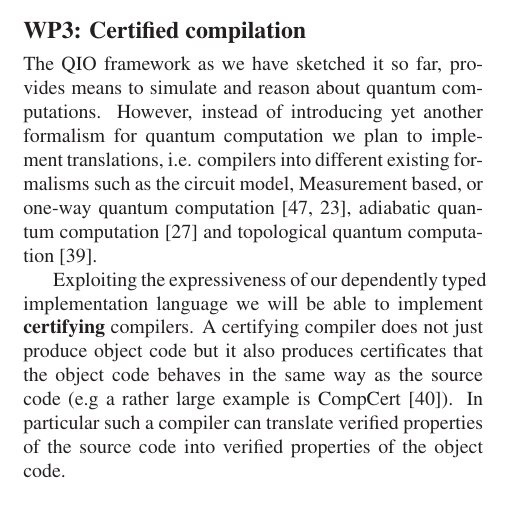
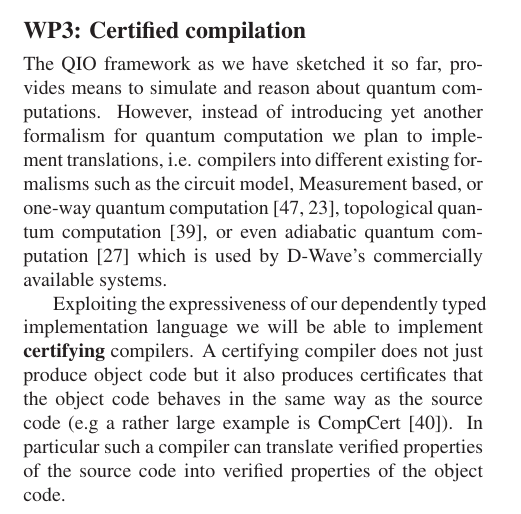
Before and after one commit to txa/alex-new, a LaTeX document (proposal.tex): part of one column of page 6 of 8, cut so that both start at the same text. Compiled offline with LaTeX, dvips and Ghostscript.

Commit message:
updated WP3 with mention of DWave using adiabatic quantum computation

```diff
--- a/proposal.tex
+++ b/proposal.tex
@@ -744,9 +744,10 @@ simulate and reason about quantum computations. However, instead of
 introducing yet another formalism for quantum computation we plan to
 implement translations, i.e. compilers into different existing
 formalisms such as the circuit model, Measurement based, or one-way
-quantum computation \citemain{oneway,meascalc},
-adiabatic quantum computation \citemain{adiabatic} and topological quantum
-computation \citemain{topological}.
+quantum computation \citemain{oneway,meascalc}, topological quantum
+computation \citemain{topological}, or even adiabatic quantum
+computation \citemain{adiabatic} which is used by D-Wave's
+commercially available systems.
 
 Exploiting the expressiveness of our dependently typed implementation
 language we will be able to implement \textbf{certifying} compilers.
```
